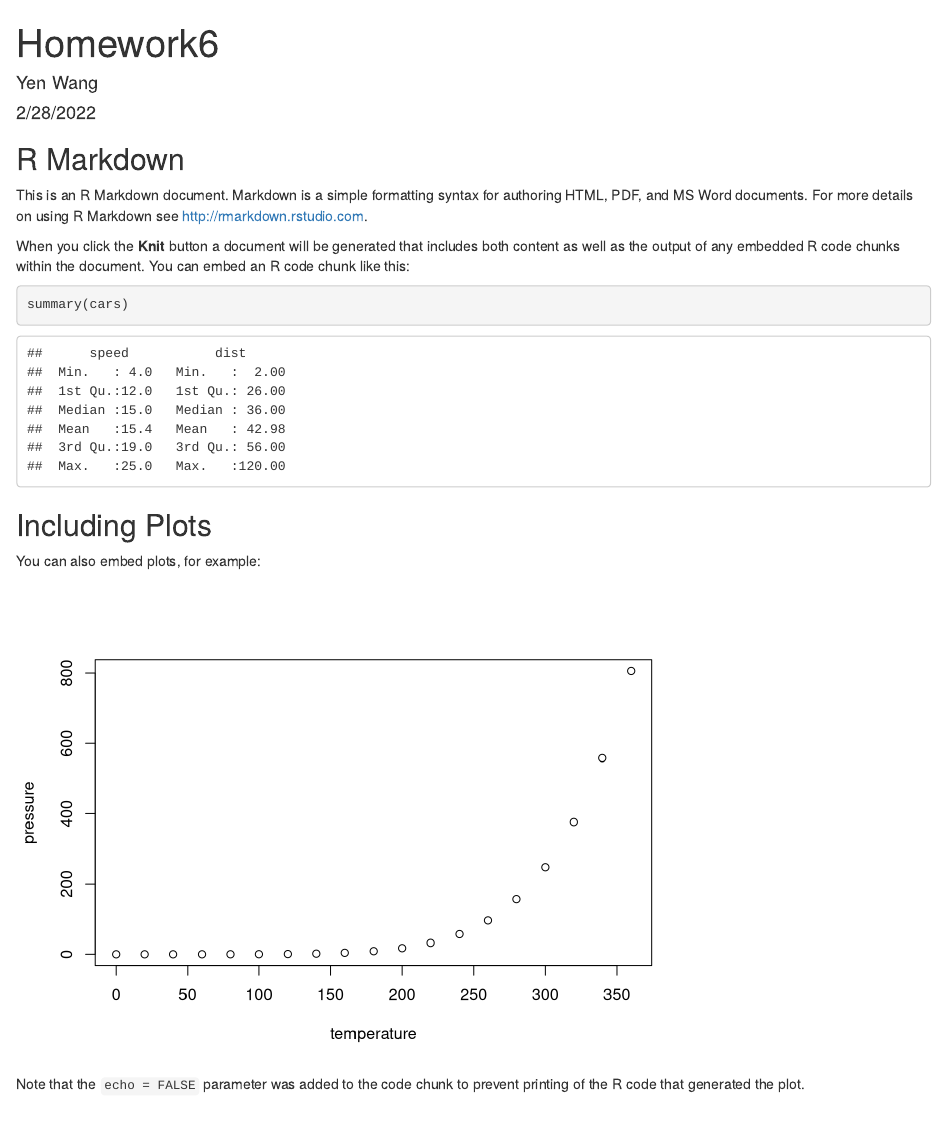
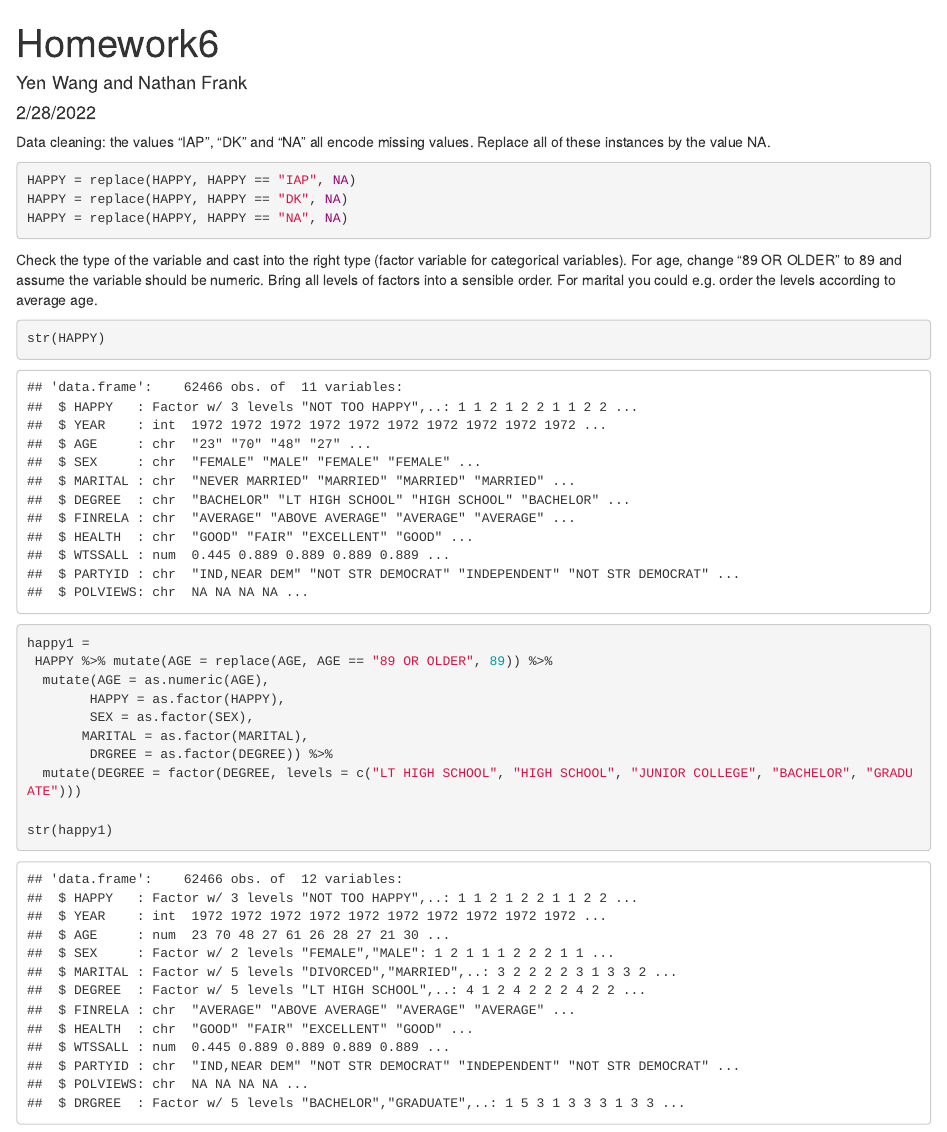
Before and after one commit to natefrank48/homework6, an R Markdown document (hw6.Rmd): the page in a window 1100 px wide, from its top. Rendered offline with R 4.5, knitr and Pandoc, with nearby package versions; some code elsewhere in the file could not run offline.

Commit message:
added part1

````diff
--- a/hw6.Rmd
+++ b/hw6.Rmd
@@ -1,6 +1,6 @@
 ---
 title: "Homework6"
-author: "Yen Wang"
+author: "Yen Wang and Nathan Frank"
 date: "2/28/2022"
 output: html_document
 ---
@@ -12,22 +14,29 @@ HAPPY <- readRDS("data/HAPPY.rds")
 HAPPY$HAPPY = as.factor(HAPPY$HAPPY)
 ```
 
-## R Markdown
-
-This is an R Markdown document. Markdown is a simple formatting syntax for authoring HTML, PDF, and MS Word documents. For more details on using R Markdown see <http://rmarkdown.rstudio.com>.
-
-When you click the **Knit** button a document will be generated that includes both content as well as the output of any embedded R code chunks within the document. You can embed an R code chunk like this:
-
-```{r cars}
-summary(cars)
+Data cleaning: the values “IAP”, “DK” and “NA” all encode missing values.
+Replace all of these instances by the value NA.
+```{r}
+HAPPY = replace(HAPPY, HAPPY == "IAP", NA)
+HAPPY = replace(HAPPY, HAPPY == "DK", NA)
+HAPPY = replace(HAPPY, HAPPY == "NA", NA)
 ```
 
-## Including Plots
+Check the type of the variable and cast into the right type (factor variable for categorical variables).
+For age, change “89 OR OLDER” to 89 and assume the variable should be numeric.
+Bring all levels of factors into a sensible order. For marital you could e.g. order the levels according to average age.
 
-You can also embed plots, for example:
+```{r}
+str(HAPPY)
+happy1 =
+ HAPPY %>% mutate(AGE = replace(AGE, AGE == "89 OR OLDER", 89)) %>%
+  mutate(AGE = as.numeric(AGE),
+        HAPPY = as.factor(HAPPY),
+        SEX = as.factor(SEX),
+       MARITAL = as.factor(MARITAL),
+        DRGREE = as.factor(DEGREE)) %>%
+  mutate(DEGREE = factor(DEGREE, levels = c("LT HIGH SCHOOL", "HIGH SCHOOL", "JUNIOR COLLEGE", "BACHELOR", "GRADUATE")))
 
-```{r pressure, echo=FALSE}
-plot(pressure)
+str(happy1)
+
 ```
-
-Note that the `echo = FALSE` parameter was added to the code chunk to prevent printing of the R code that generated the plot.
````
Also changed, not shown: Yen.R (added, +25 -0 lines), hw6.html (added), hw6.Rmd (2 more changed lines).
